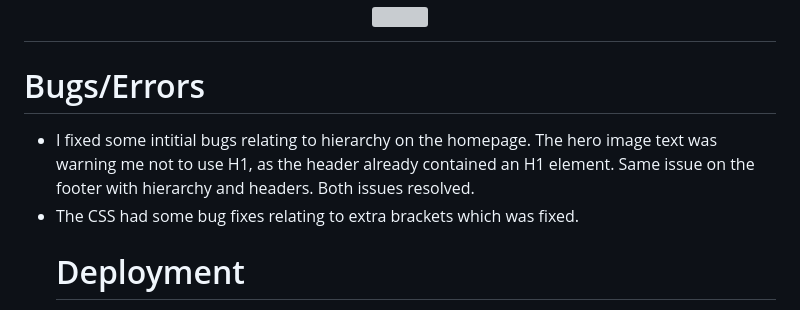
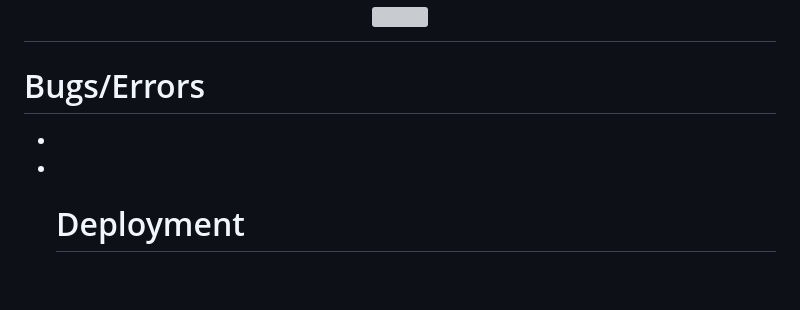
Before and after one commit to lauramayfox/farm-flip, a Markdown page: README.md, the part around the change printed below. Rendered like a GitHub page; blank space fills up the shorter version; grey boxes are pictures that could not be loaded.

```diff
--- a/README.md
+++ b/README.md
@@ -106,9 +107,9 @@ Validator Testing
 
 # Bugs/Errors
 <ul>
-<li>I fixed some intitial bugs relating to hierarchy on the homepage. The hero image text was warning me not to use H1, as the header already contained an H1 element. Same issue on the footer with hierarchy and headers. Both issues resolved.</li>
+<li></li>
 
-<li>The CSS had some bug fixes relating to extra brackets which was fixed.</li>
+<li></li>
 
 
 
```
Also changed, not shown: other parts of README.md (+15 -22 lines), assets/images/readmelogo.png (added).
